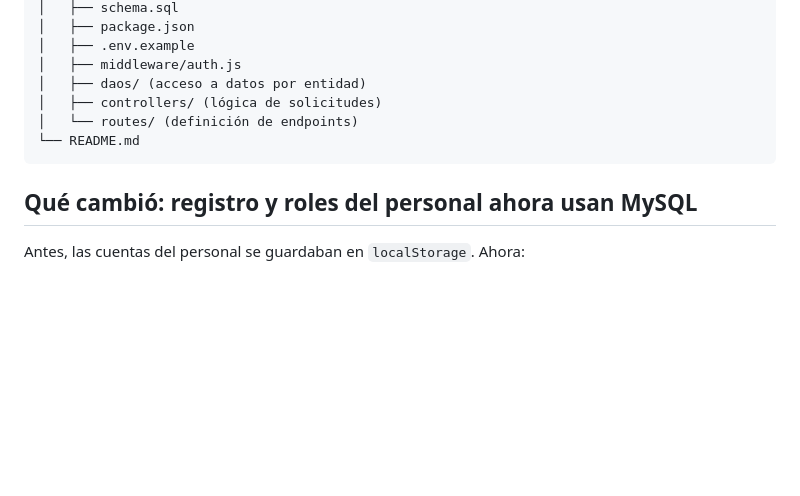
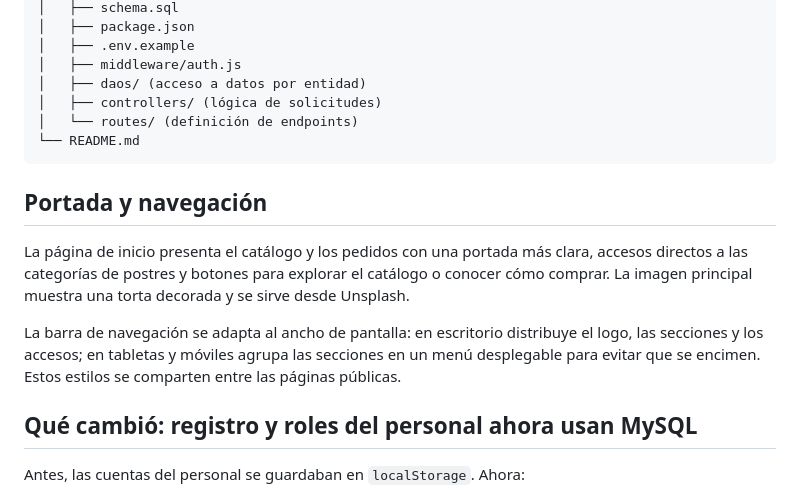
Before and after one commit to StvnMndz/punto-dulce, a Markdown page: README.md, the part around the change. GitHub-like rendering; blank space fills up the shorter version.

Commit message:
Documenta portada y navegación adaptable

````diff
--- a/README.md
+++ b/README.md
@@ -30,6 +30,11 @@ punto-dulce/
 └── README.md
 ```
 
+## Portada y navegación
+
+La página de inicio presenta el catálogo y los pedidos con una portada más clara, accesos directos a las categorías de postres y botones para explorar el catálogo o conocer cómo comprar. La imagen principal muestra una torta decorada y se sirve desde Unsplash.
+
+La barra de navegación se adapta al ancho de pantalla: en escritorio distribuye el logo, las secciones y los accesos; en tabletas y móviles agrupa las secciones en un menú desplegable para evitar que se encimen. Estos estilos se comparten entre las páginas públicas.
 ## Qué cambió: registro y roles del personal ahora usan MySQL
 
 Antes, las cuentas del personal se guardaban en `localStorage`. Ahora:
````
